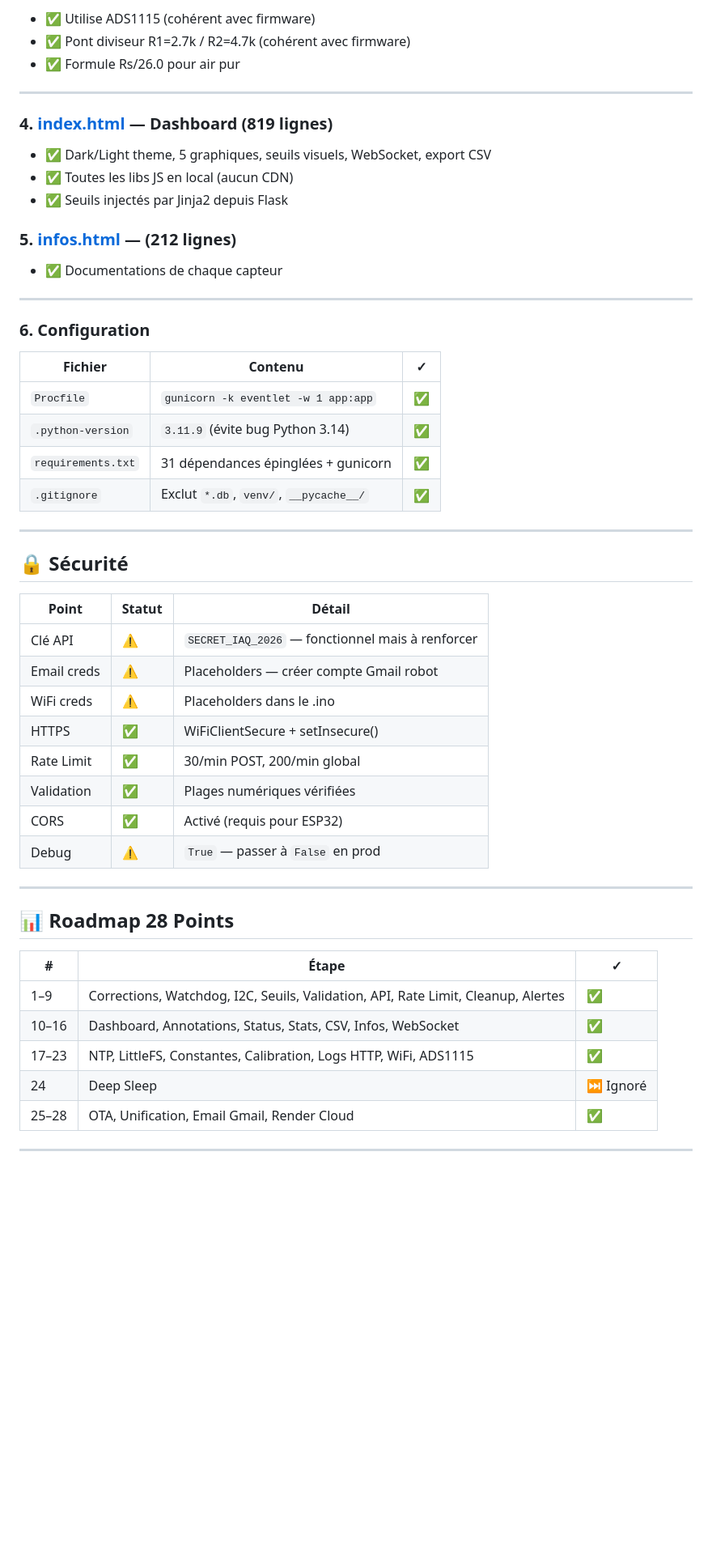
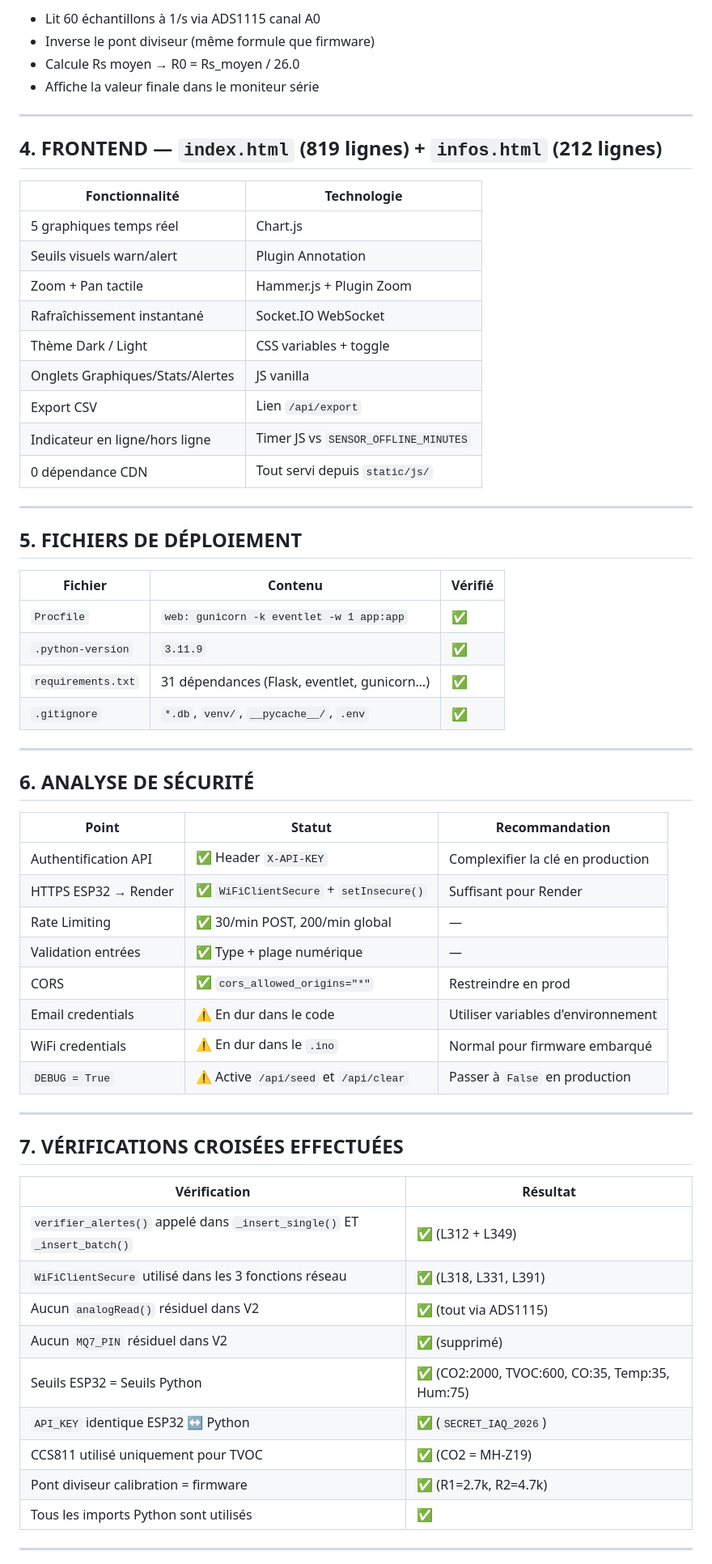
Before and after one commit to mahdidou711/iaq-dashboard-v2, a Markdown page: project_audit.md, the part around one of its changes. Shown at 81% size. GitHub-like rendering; blank space fills up the shorter version.

Commit message:
Nouvel audit final ultra-détaillé V2

```diff
--- a/project_audit.md
+++ b/project_audit.md
@@ -97,57 +211,66 @@ iaq_project/
 
-- ✅ Utilise ADS1115 (cohérent avec firmware)
-- ✅ Pont diviseur R1=2.7k / R2=4.7k (cohérent avec firmware)
-- ✅ Formule Rs/26.0 pour air pur
+- Lit 60 échantillons à 1/s via ADS1115 canal A0
+- Inverse le pont diviseur (même formule que firmware)
+- Calcule Rs moyen → R0 = Rs_moyen / 26.0
+- Affiche la valeur finale dans le moniteur série
 
 ---
 
-### 4. [index.html](file:///home/mahdidou711/linux_data/Projets/iaq_project/templates/index.html) — Dashboard (819 lignes)
+## 4. FRONTEND — `index.html` (819 lignes) + `infos.html` (212 lignes)
 
-- ✅ Dark/Light theme, 5 graphiques, seuils visuels, WebSocket, export CSV
-- ✅ Toutes les libs JS en local (aucun CDN)
-- ✅ Seuils injectés par Jinja2 depuis Flask
-
-### 5. [infos.html](file:///home/mahdidou711/linux_data/Projets/iaq_project/templates/infos.html) — (212 lignes)
-
-- ✅ Documentations de chaque capteur
+| Fonctionnalité | Technologie |
+|----------------|-------------|
+| 5 graphiques temps réel | Chart.js |
+| Seuils visuels warn/alert | Plugin Annotation |
+| Zoom + Pan tactile | Hammer.js + Plugin Zoom |
+| Rafraîchissement instantané | Socket.IO WebSocket |
+| Thème Dark / Light | CSS variables + toggle |
+| Onglets Graphiques/Stats/Alertes | JS vanilla |
+| Export CSV | Lien `/api/export` |
+| Indicateur en ligne/hors ligne | Timer JS vs `SENSOR_OFFLINE_MINUTES` |
+| 0 dépendance CDN | Tout servi depuis `static/js/` |
 
 ---
 
-### 6. Configuration
+## 5. FICHIERS DE DÉPLOIEMENT
 
-| Fichier | Contenu | ✓ |
-|---------|---------|---|
-| `Procfile` | `gunicorn -k eventlet -w 1 app:app` | ✅ |
-| `.python-version` | `3.11.9` (évite bug Python 3.14) | ✅ |
-| `requirements.txt` | 31 dépendances épinglées + gunicorn | ✅ |
-| `.gitignore` | Exclut `*.db`, `venv/`, `__pycache__/` | ✅ |
+| Fichier | Contenu | Vérifié |
+|---------|---------|---------|
+| `Procfile` | `web: gunicorn -k eventlet -w 1 app:app` | ✅ |
+| `.python-version` | `3.11.9` | ✅ |
+| `requirements.txt` | 31 dépendances (Flask, eventlet, gunicorn…) | ✅ |
+| `.gitignore` | `*.db`, `venv/`, `__pycache__/`, `.env` | ✅ |
 
 ---
 
-## 🔒 Sécurité
+## 6. ANALYSE DE SÉCURITÉ
 
-| Point | Statut | Détail |
-|-------|--------|--------|
-| Clé API | ⚠️ | `SECRET_IAQ_2026` — fonctionnel mais à renforcer |
-| Email creds | ⚠️ | Placeholders — créer compte Gmail robot |
-| WiFi creds | ⚠️ | Placeholders dans le .ino |
-| HTTPS | ✅ | WiFiClientSecure + setInsecure() |
-| Rate Limit | ✅ | 30/min POST, 200/min global |
-| Validation | ✅ | Plages numériques vérifiées |
-| CORS | ✅ | Activé (requis pour ESP32) |
-| Debug | ⚠️ | `True` — passer à `False` en prod |
+| Point | Statut | Recommandation |
+|-------|--------|----------------|
+| Authentification API | ✅ Header `X-API-KEY` | Complexifier la clé en production |
+| HTTPS ESP32 → Render | ✅ `WiFiClientSecure` + `setInsecure()` | Suffisant pour Render |
+| Rate Limiting | ✅ 30/min POST, 200/min global | — |
+| Validation entrées | ✅ Type + plage numérique | — |
+| CORS | ✅ `cors_allowed_origins="*"` | Restreindre en prod |
+| Email credentials | ⚠️ En dur dans le code | Utiliser variables d'environnement |
+| WiFi credentials | ⚠️ En dur dans le `.ino` | Normal pour firmware embarqué |
+| `DEBUG = True` | ⚠️ Active `/api/seed` et `/api/clear` | Passer à `False` en production |
 
 ---
 
-## 📊 Roadmap 28 Points
+## 7. VÉRIFICATIONS CROISÉES EFFECTUÉES
 
-| # | Étape | ✓ |
-|---|-------|---|
-| 1–9 | Corrections, Watchdog, I2C, Seuils, Validation, API, Rate Limit, Cleanup, Alertes | ✅ |
-| 10–16 | Dashboard, Annotations, Status, Stats, CSV, Infos, WebSocket | ✅ |
-| 17–23 | NTP, LittleFS, Constantes, Calibration, Logs HTTP, WiFi, ADS1115 | ✅ |
-| 24 | Deep Sleep | ⏭️ Ignoré |
-| 25–28 | OTA, Unification, Email Gmail, Render Cloud | ✅ |
+| Vérification | Résultat |
+|-------------|----------|
+| `verifier_alertes()` appelé dans `_insert_single()` ET `_insert_batch()` | ✅ (L312 + L349) |
+| `WiFiClientSecure` utilisé dans les 3 fonctions réseau | ✅ (L318, L331, L391) |
+| Aucun `analogRead()` résiduel dans V2 | ✅ (tout via ADS1115) |
+| Aucun `MQ7_PIN` résiduel dans V2 | ✅ (supprimé) |
+| Seuils ESP32 = Seuils Python | ✅ (CO2:2000, TVOC:600, CO:35, Temp:35, Hum:75) |
+| `API_KEY` identique ESP32 ↔ Python | ✅ (`SECRET_IAQ_2026`) |
+| CCS811 utilisé uniquement pour TVOC | ✅ (CO2 = MH-Z19) |
+| Pont diviseur calibration = firmware | ✅ (R1=2.7k, R2=4.7k) |
+| Tous les imports Python sont utilisés | ✅ |
 
 ---
 
```
Also changed, not shown: other parts of project_audit.md (+207 -90 lines).
